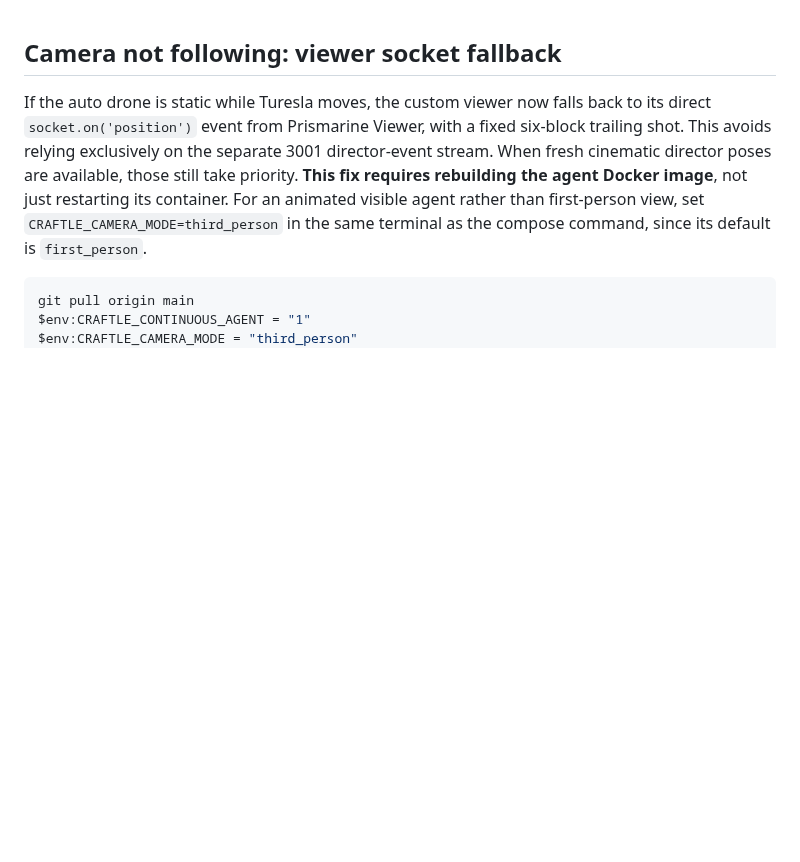
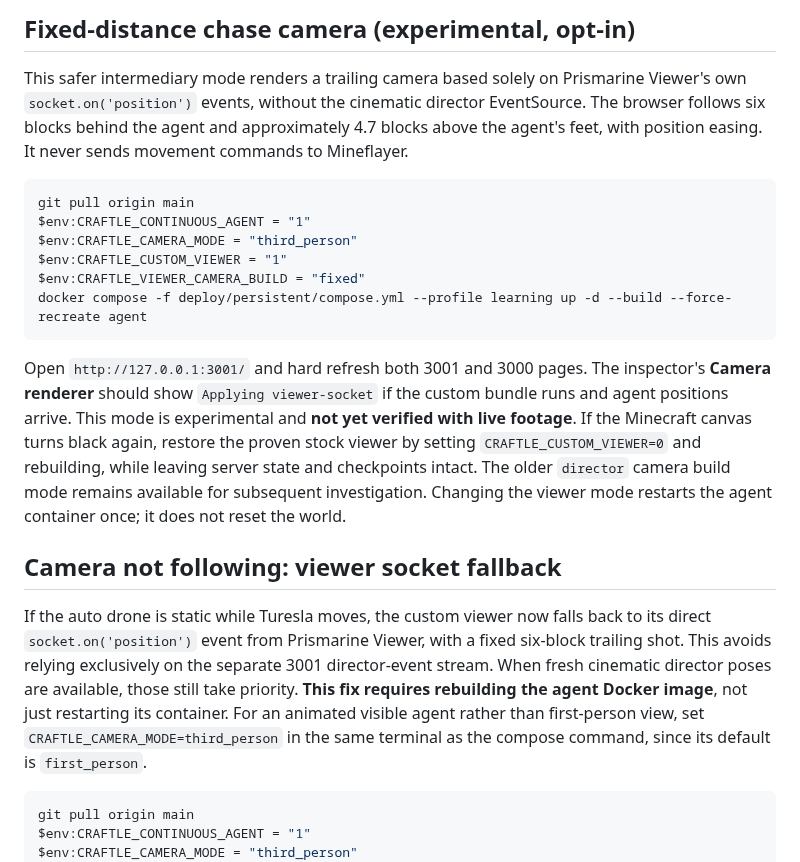
Before and after one commit to dylandlr/craftle, a Markdown page: deploy/persistent/README.md, the part around the change. Rendered like a GitHub page; blank space fills up the shorter version.

Commit message:
docs: test safe fixed-distance chase camera and revert to stock renderer

````diff
--- a/deploy/persistent/README.md
+++ b/deploy/persistent/README.md
@@ -1,3 +1,18 @@
+## Fixed-distance chase camera (experimental, opt-in)
+
+This safer intermediary mode renders a trailing camera based solely on Prismarine Viewer's own `socket.on('position')` events, without the cinematic director EventSource. The browser follows six blocks behind the agent and approximately 4.7 blocks above the agent's feet, with position easing. It never sends movement commands to Mineflayer.
+
+```powershell
+git pull origin main
+$env:CRAFTLE_CONTINUOUS_AGENT = "1"
+$env:CRAFTLE_CAMERA_MODE = "third_person"
+$env:CRAFTLE_CUSTOM_VIEWER = "1"
+$env:CRAFTLE_VIEWER_CAMERA_BUILD = "fixed"
+docker compose -f deploy/persistent/compose.yml --profile learning up -d --build --force-recreate agent
+```
+
+Open `http://127.0.0.1:3001/` and hard refresh both 3001 and 3000 pages. The inspector's **Camera renderer** should show `Applying viewer-socket` if the custom bundle runs and agent positions arrive. This mode is experimental and **not yet verified with live footage**. If the Minecraft canvas turns black again, restore the proven stock viewer by setting `CRAFTLE_CUSTOM_VIEWER=0` and rebuilding, while leaving server state and checkpoints intact. The older `director` camera build mode remains available for subsequent investigation. Changing the viewer mode restarts the agent container once; it does not reset the world.
+
 ## Camera not following: viewer socket fallback
 
 If the auto drone is static while Turesla moves, the custom viewer now falls back to its direct `socket.on('position')` event from Prismarine Viewer, with a fixed six-block trailing shot. This avoids relying exclusively on the separate 3001 director-event stream. When fresh cinematic director poses are available, those still take priority. **This fix requires rebuilding the agent Docker image**, not just restarting its container. For an animated visible agent rather than first-person view, set `CRAFTLE_CAMERA_MODE=third_person` in the same terminal as the compose command, since its default is `first_person`.
````
